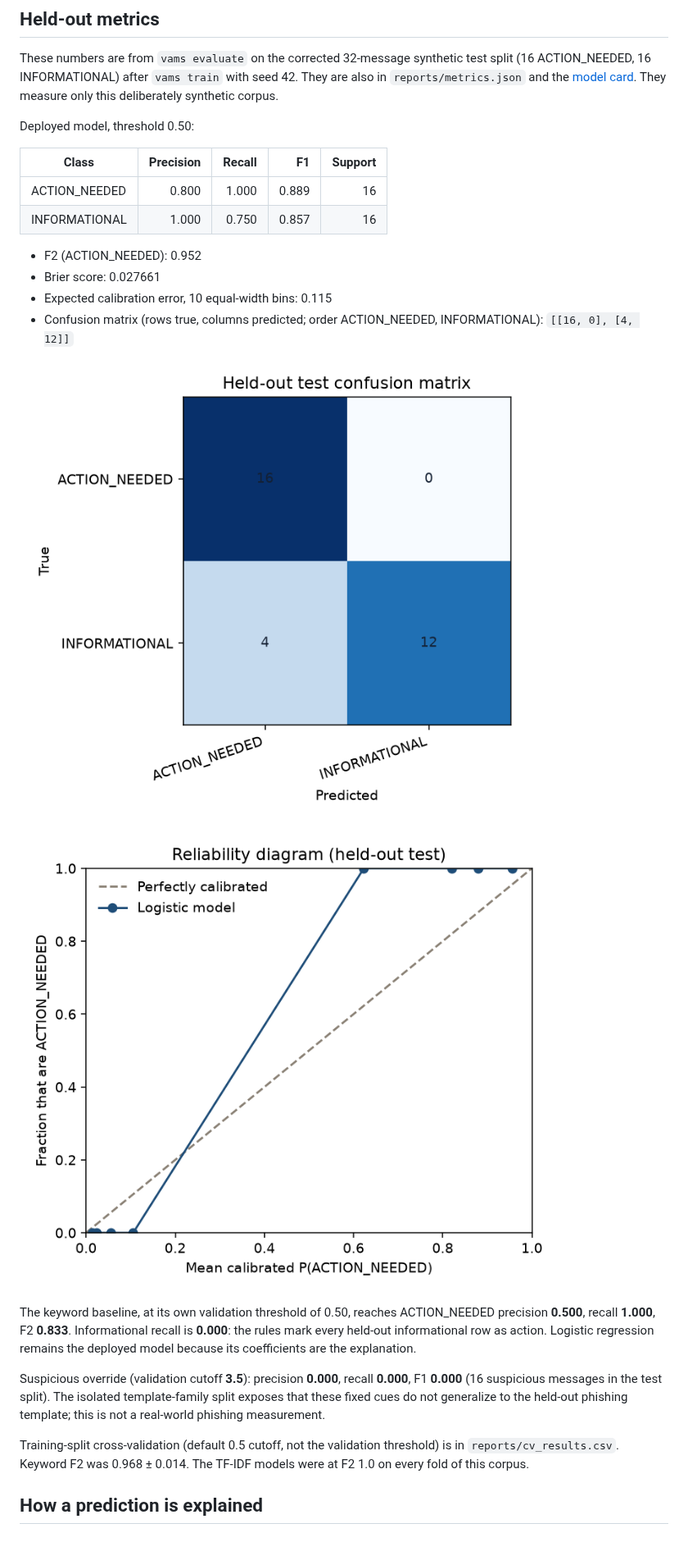
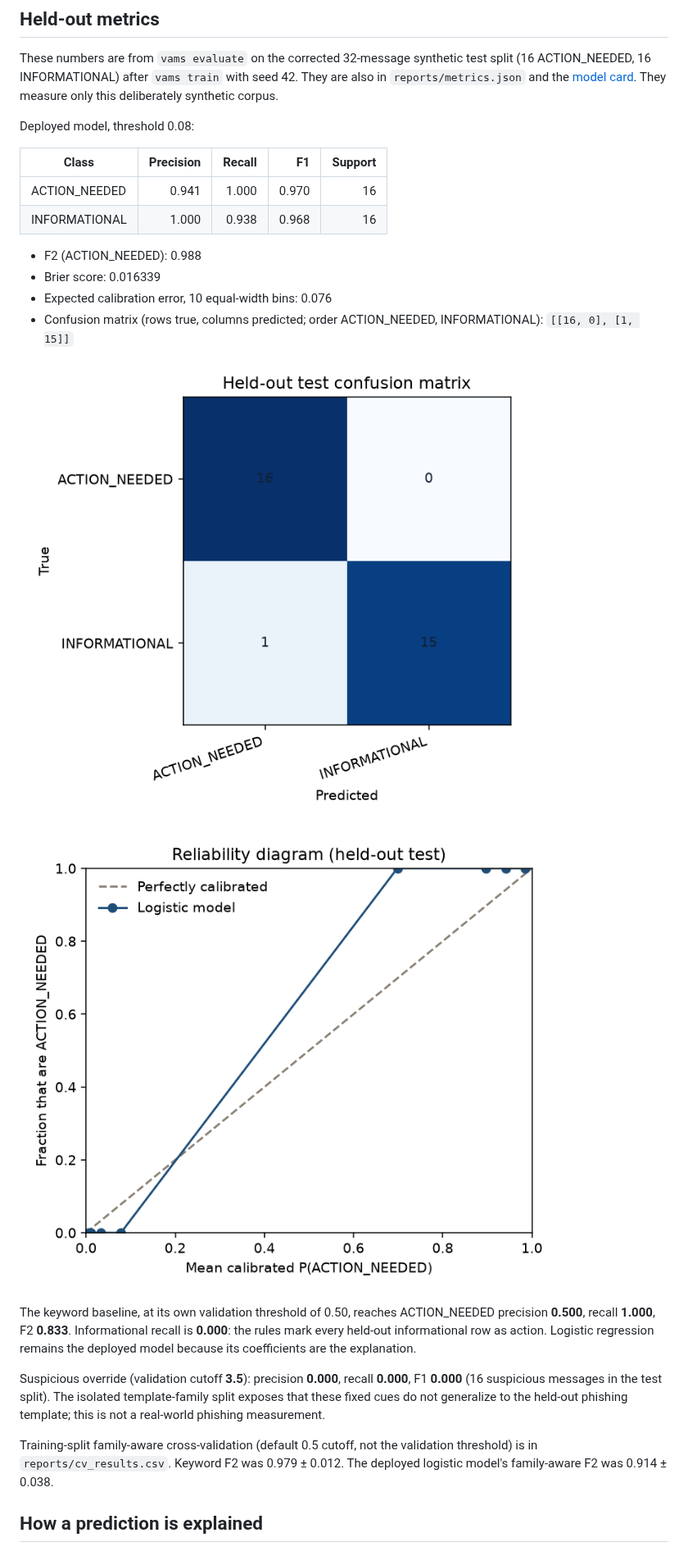
Before and after one commit to grummpy/VAMailSorter, a Markdown page: README.md, the part around one of its changes. Shown at 82% size. GitHub-like rendering; pictures changed too: reports/calibration_curve.png, reports/confusion_matrix.png.

Commit message:
Prevent template leakage in internal model selection

```diff
--- a/README.md
+++ b/README.md
@@ -86,17 +86,17 @@ The only scope requested is `https://www.googleapis.com/auth/gmail.readonly`. Th
 
 These numbers are from `vams evaluate` on the corrected 32-message synthetic test split (16 ACTION_NEEDED, 16 INFORMATIONAL) after `vams train` with seed 42. They are also in `reports/metrics.json` and the [model card](docs/model_card.md). They measure only this deliberately synthetic corpus.
 
-Deployed model, threshold 0.50:
+Deployed model, threshold 0.08:
 
 | Class | Precision | Recall | F1 | Support |
 | --- | ---: | ---: | ---: | ---: |
-| ACTION_NEEDED | 0.800 | 1.000 | 0.889 | 16 |
-| INFORMATIONAL | 1.000 | 0.750 | 0.857 | 16 |
+| ACTION_NEEDED | 0.941 | 1.000 | 0.970 | 16 |
+| INFORMATIONAL | 1.000 | 0.938 | 0.968 | 16 |
 
-- F2 (ACTION_NEEDED): 0.952
-- Brier score: 0.027661
-- Expected calibration error, 10 equal-width bins: 0.115
-- Confusion matrix (rows true, columns predicted; order ACTION_NEEDED, INFORMATIONAL): `[[16, 0], [4, 12]]`
+- F2 (ACTION_NEEDED): 0.988
+- Brier score: 0.016339
+- Expected calibration error, 10 equal-width bins: 0.076
+- Confusion matrix (rows true, columns predicted; order ACTION_NEEDED, INFORMATIONAL): `[[16, 0], [1, 15]]`
 
 ![Held-out confusion matrix](reports/confusion_matrix.png)
 
@@ -106,7 +106,7 @@ The keyword baseline, at its own validation threshold of 0.50, reaches ACTION_NE
 
 Suspicious override (validation cutoff **3.5**): precision **0.000**, recall **0.000**, F1 **0.000** (16 suspicious messages in the test split). The isolated template-family split exposes that these fixed cues do not generalize to the held-out phishing template; this is not a real-world phishing measurement.
 
-Training-split cross-validation (default 0.5 cutoff, not the validation threshold) is in `reports/cv_results.csv`. Keyword F2 was 0.968 ± 0.014. The TF-IDF models were at F2 1.0 on every fold of this corpus.
+Training-split family-aware cross-validation (default 0.5 cutoff, not the validation threshold) is in `reports/cv_results.csv`. Keyword F2 was 0.979 ± 0.012. The deployed logistic model's family-aware F2 was 0.914 ± 0.038.
 
 ## How a prediction is explained
 
```
Also changed, not shown: other parts of README.md (+4 -4 lines), docs/model_card.md (+24 -27 lines), 10 other files.
